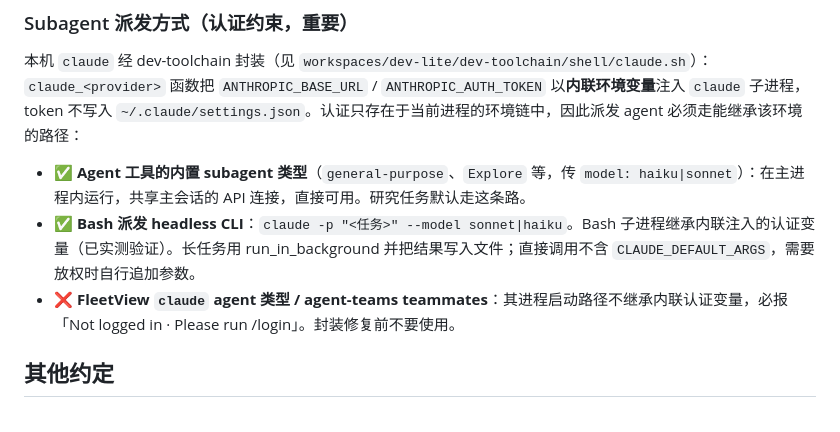
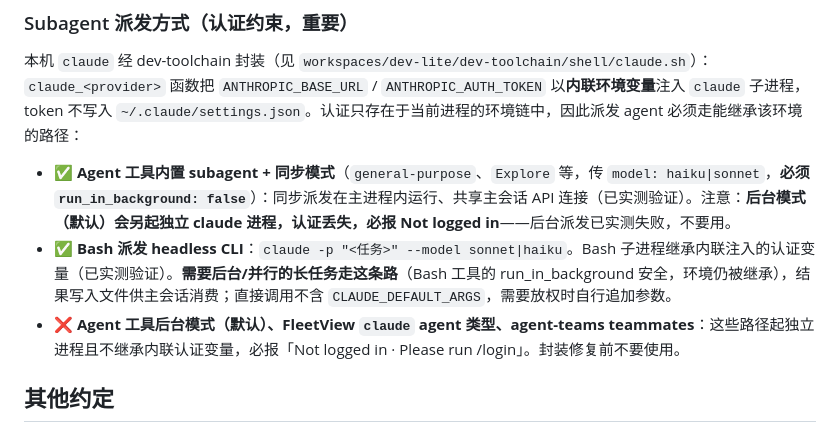
Before and after one commit to shiliai/LLM-Portal, a Markdown page: CLAUDE.md, the part around the change. GitHub-like rendering.

Commit message:
docs(CLAUDE.md): 修正 subagent 派发结论——内置 subagent 仅同步模式可用
实测：Agent 工具后台模式（含命名 agent）另起独立进程丢失内联认证，
必须 run_in_background: false；后台/并行长任务改走 Bash headless CLI。

Co-Authored-By: <PRIVATE_PERSON> <<PRIVATE_EMAIL>>

```diff
--- a/CLAUDE.md
+++ b/CLAUDE.md
@@ -42,9 +42,9 @@ This file provides guidance to Claude Code (claude.ai/code) when working with co
 
 本机 `claude` 经 dev-toolchain 封装（见 `workspaces/dev-lite/dev-toolchain/shell/claude.sh`）：`claude_<provider>` 函数把 `ANTHROPIC_BASE_URL` / `ANTHROPIC_AUTH_TOKEN` 以**内联环境变量**注入 `claude` 子进程，token 不写入 `~/.claude/settings.json`。认证只存在于当前进程的环境链中，因此派发 agent 必须走能继承该环境的路径：
 
-- ✅ **Agent 工具的内置 subagent 类型**（`general-purpose`、`Explore` 等，传 `model: haiku|sonnet`）：在主进程内运行，共享主会话的 API 连接，直接可用。研究任务默认走这条路。
-- ✅ **Bash 派发 headless CLI**：`claude -p "<任务>" --model sonnet|haiku`。Bash 子进程继承内联注入的认证变量（已实测验证）。长任务用 run_in_background 并把结果写入文件；直接调用不含 `CLAUDE_DEFAULT_ARGS`，需要放权时自行追加参数。
-- ❌ **FleetView `claude` agent 类型 / agent-teams teammates**：其进程启动路径不继承内联认证变量，必报「Not logged in · Please run /login」。封装修复前不要使用。
+- ✅ **Agent 工具内置 subagent + 同步模式**（`general-purpose`、`Explore` 等，传 `model: haiku|sonnet`，**必须 `run_in_background: false`**）：同步派发在主进程内运行、共享主会话 API 连接（已实测验证）。注意：**后台模式（默认）会另起独立 claude 进程，认证丢失，必报 Not logged in**——后台派发已实测失败，不要用。
+- ✅ **Bash 派发 headless CLI**：`claude -p "<任务>" --model sonnet|haiku`。Bash 子进程继承内联注入的认证变量（已实测验证）。**需要后台/并行的长任务走这条路**（Bash 工具的 run_in_background 安全，环境仍被继承），结果写入文件供主会话消费；直接调用不含 `CLAUDE_DEFAULT_ARGS`，需要放权时自行追加参数。
+- ❌ **Agent 工具后台模式（默认）、FleetView `claude` agent 类型、agent-teams teammates**：这些路径起独立进程且不继承内联认证变量，必报「Not logged in · Please run /login」。封装修复前不要使用。
 
 ## 其他约定
 
```
